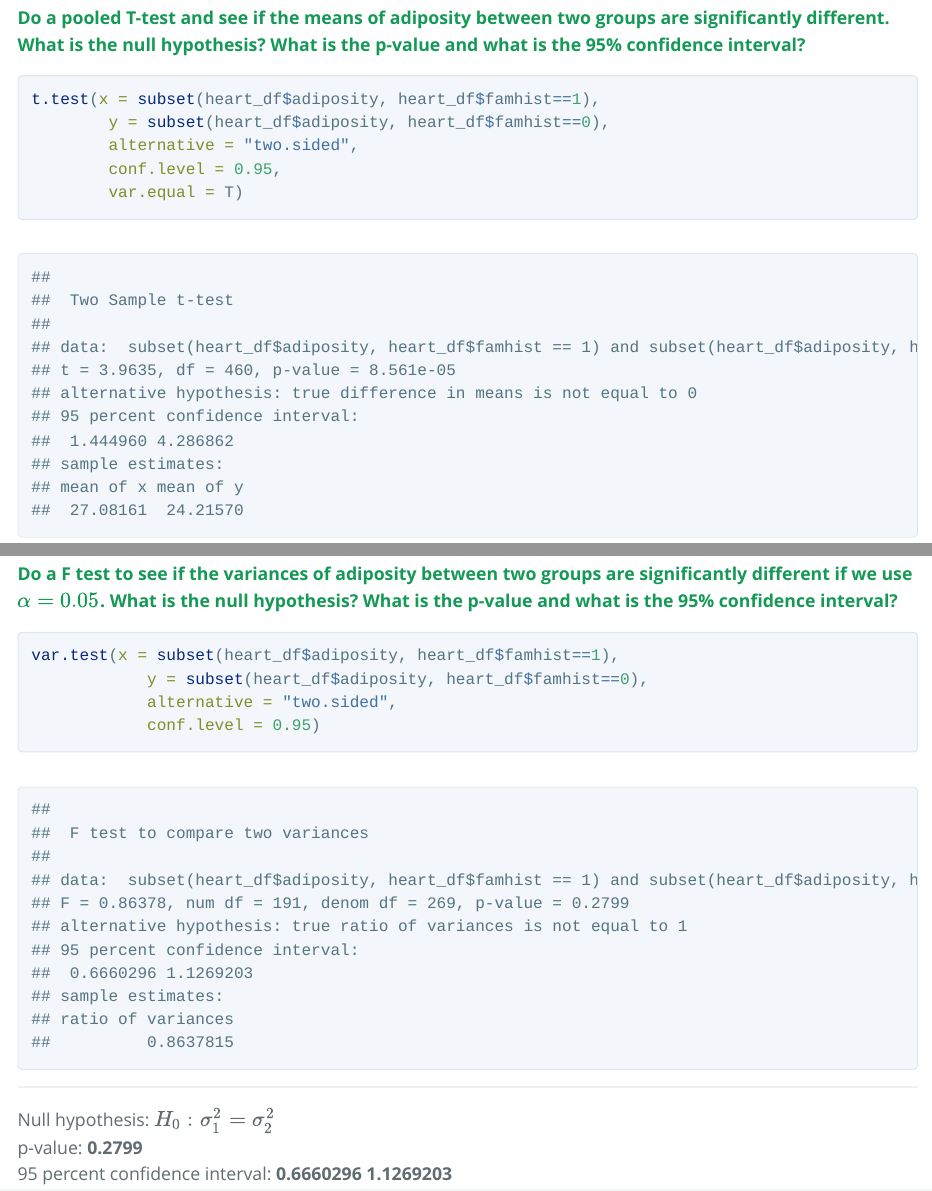
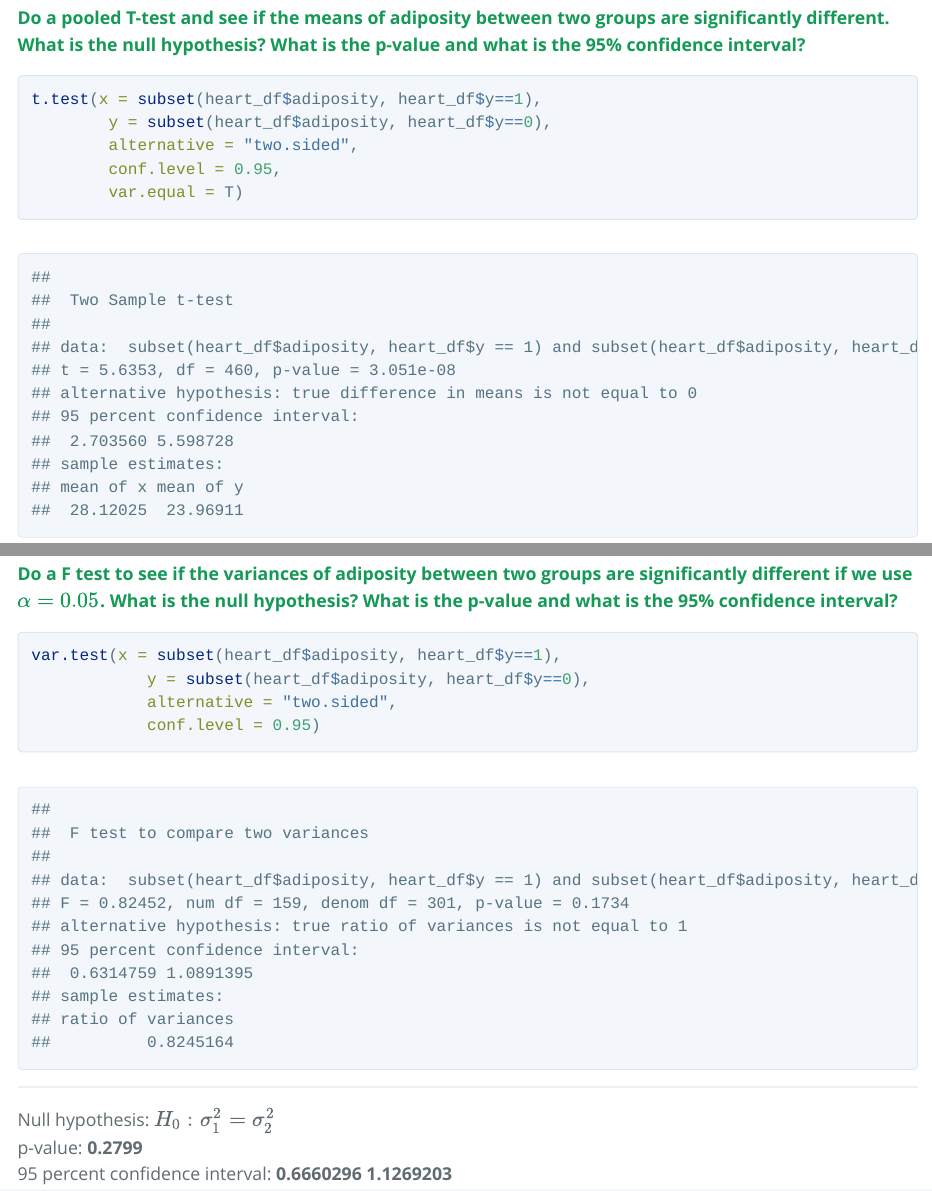
Before and after one commit to yeatts/HISDataMining, an R Markdown document (DMiH_HW2.Rmd): the page in a window 1100 px wide, from 2370 px down, and a second part further down, joined at a grey line. The pictures show the output file DMiH_HW2.html that the author committed with the source, opened offline.

Commit message:
Change question 1 to use 'y' instead of 'famhist'

````diff
--- a/DMiH_HW2.Rmd
+++ b/DMiH_HW2.Rmd
@@ -42,8 +42,8 @@ boxplot(data=heart_df,
 #### **Do a pooled T-test and see if the means of adiposity between two groups are significantly different. What is the null hypothesis? What is the p-value and what is the 95% confidence interval?**
 
 ```{r}
-t.test(x = subset(heart_df$adiposity, heart_df$famhist==1),
-		y = subset(heart_df$adiposity, heart_df$famhist==0),
+t.test(x = subset(heart_df$adiposity, heart_df$y==1),
+		y = subset(heart_df$adiposity, heart_df$y==0),
 		alternative = "two.sided",
 		conf.level = 0.95,
 		var.equal = T)
@@ -57,8 +57,8 @@ p-value: **8.561e-05**\
 #### **Do a F test to see if the variances of adiposity between two groups are significantly different if we use $\alpha=0.05$. What is the null hypothesis? What is the p-value and what is the 95% confidence interval?**
 
 ```{r}
-var.test(x = subset(heart_df$adiposity, heart_df$famhist==1),
-			y = subset(heart_df$adiposity, heart_df$famhist==0),
+var.test(x = subset(heart_df$adiposity, heart_df$y==1),
+			y = subset(heart_df$adiposity, heart_df$y==0),
 			alternative = "two.sided",
 			conf.level = 0.95)
 ```
````
Also changed, not shown: DMiH_HW2.html, DMiH_HW2.Rmd (2 more changed lines).
